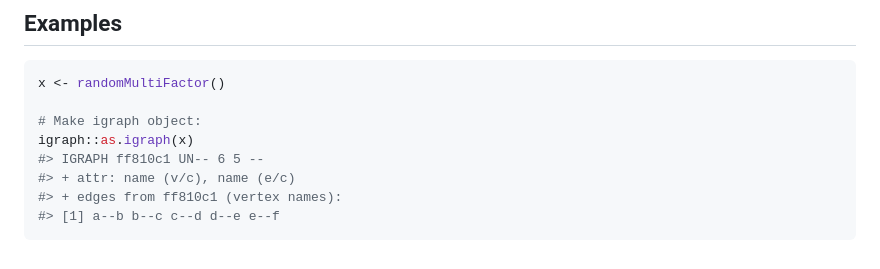
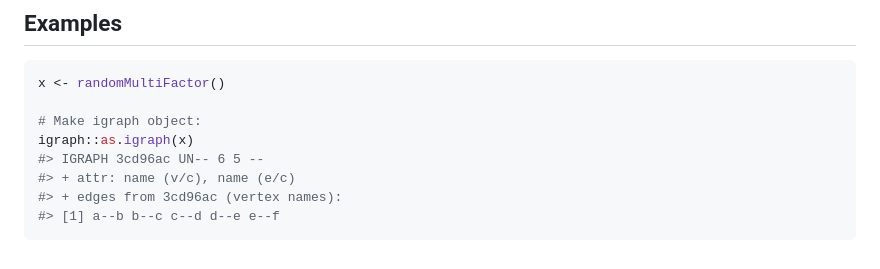
Before and after one commit to Minotau-R/MultiFactor, a Markdown page: reference/as.igraph.MultiFactor.md, the part around the change. Rendered like a GitHub page.

````diff
--- a/reference/as.igraph.MultiFactor.md
+++ b/reference/as.igraph.MultiFactor.md
@@ -39,8 +39,8 @@ x <- randomMultiFactor()
 
 # Make igraph object:
 igraph::as.igraph(x)
-#> IGRAPH ff810c1 UN-- 6 5 --
+#> IGRAPH 3cd96ac UN-- 6 5 --
 #> + attr: name (v/c), name (e/c)
-#> + edges from ff810c1 (vertex names):
+#> + edges from 3cd96ac (vertex names):
 #> [1] a--b b--c c--d d--e e--f
 ```
````
Also changed, not shown: articles/MultiFactor.md (+12 -12 lines), reference/as.igraph.LinkMap.md (+2 -2 lines), articles/images/plot-LinkMap.png, 5 other files.
